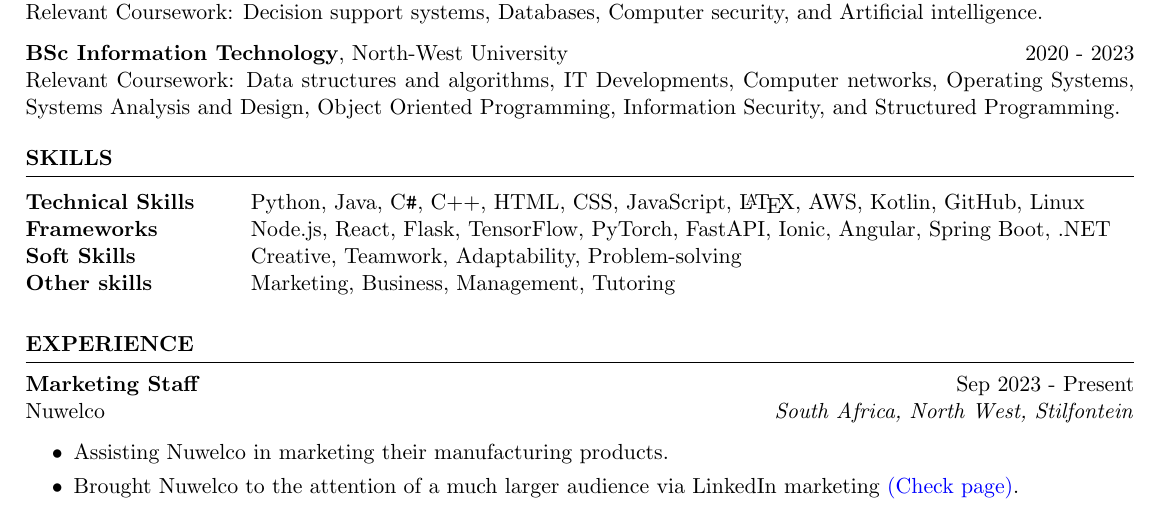
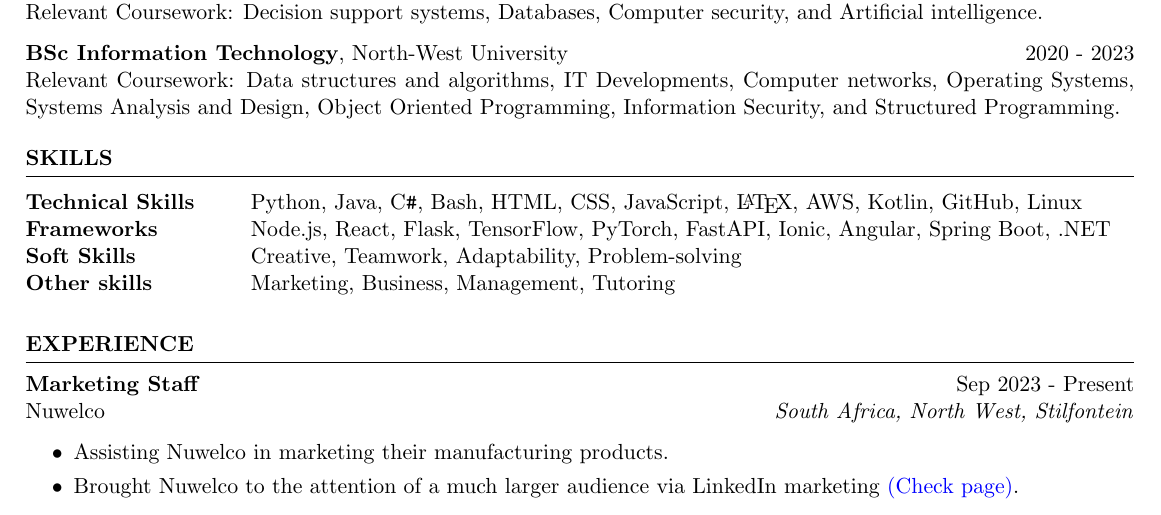
Before and after one commit to XoXoTheFrozenFox/LaTeX_Resume, a LaTeX CV (Bernard_Swanepoel_Resume.tex): part of the page, cut so that both start at the same text. Compiled offline with pdfLaTeX.

Commit message:
Updated
Updated

```diff
--- a/Bernard_Swanepoel_Resume.tex
+++ b/Bernard_Swanepoel_Resume.tex
@@ -45,7 +45,7 @@ Relevant Coursework: Data structures and algorithms, IT Developments, Computer n
 \begin{rSection}{SKILLS}
 
 \begin{tabular}{ @{} >{\bfseries}l @{\hspace{6ex}} l }
-Technical Skills & Python, Java, C\texttt{\#}, C++, HTML, CSS, JavaScript, \LaTeX, AWS, Kotlin, GitHub, Linux
+Technical Skills & Python, Java, C\texttt{\#}, Bash, HTML, CSS, JavaScript, \LaTeX, AWS, Kotlin, GitHub, Linux
 \\
 Frameworks & Node.js, React, Flask, TensorFlow, PyTorch, FastAPI, Ionic, Angular, Spring Boot, .NET\\
 Soft Skills & Creative, Teamwork, Adaptability, Problem-solving\\
```
